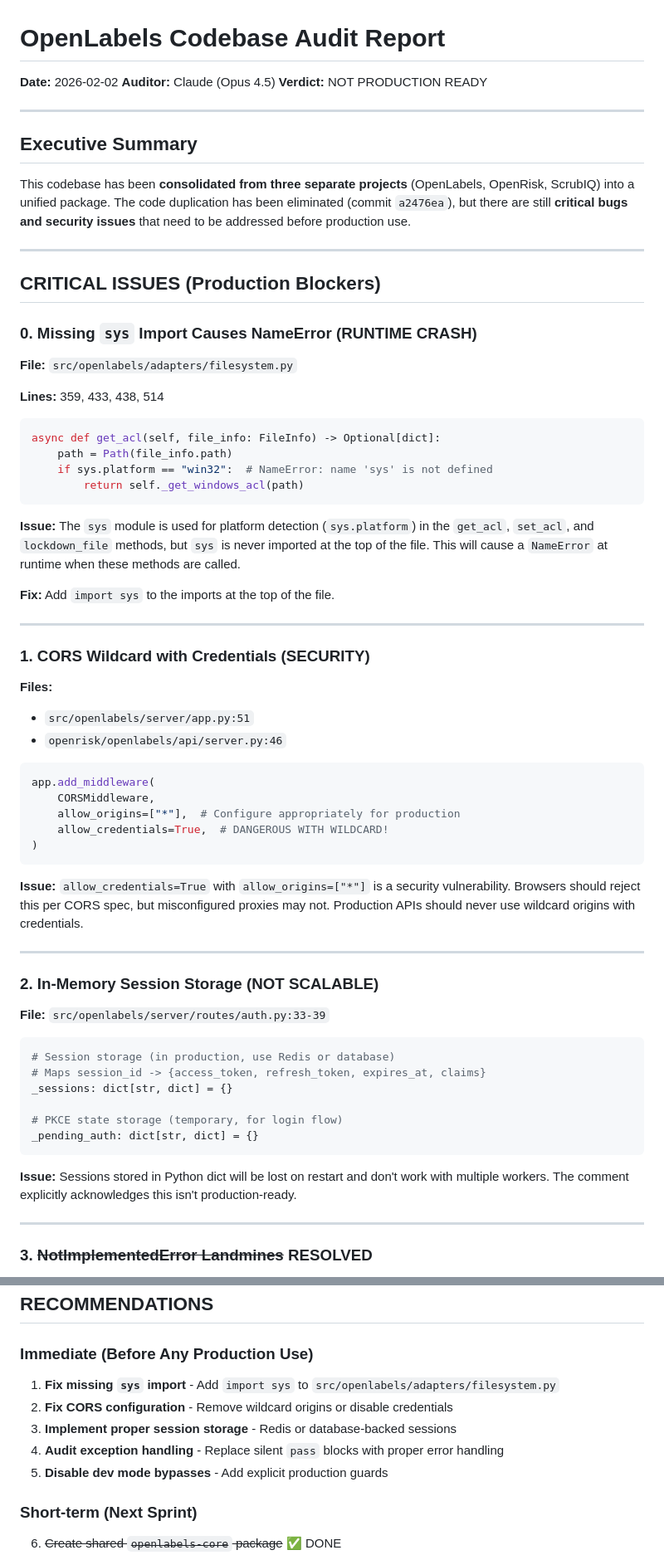
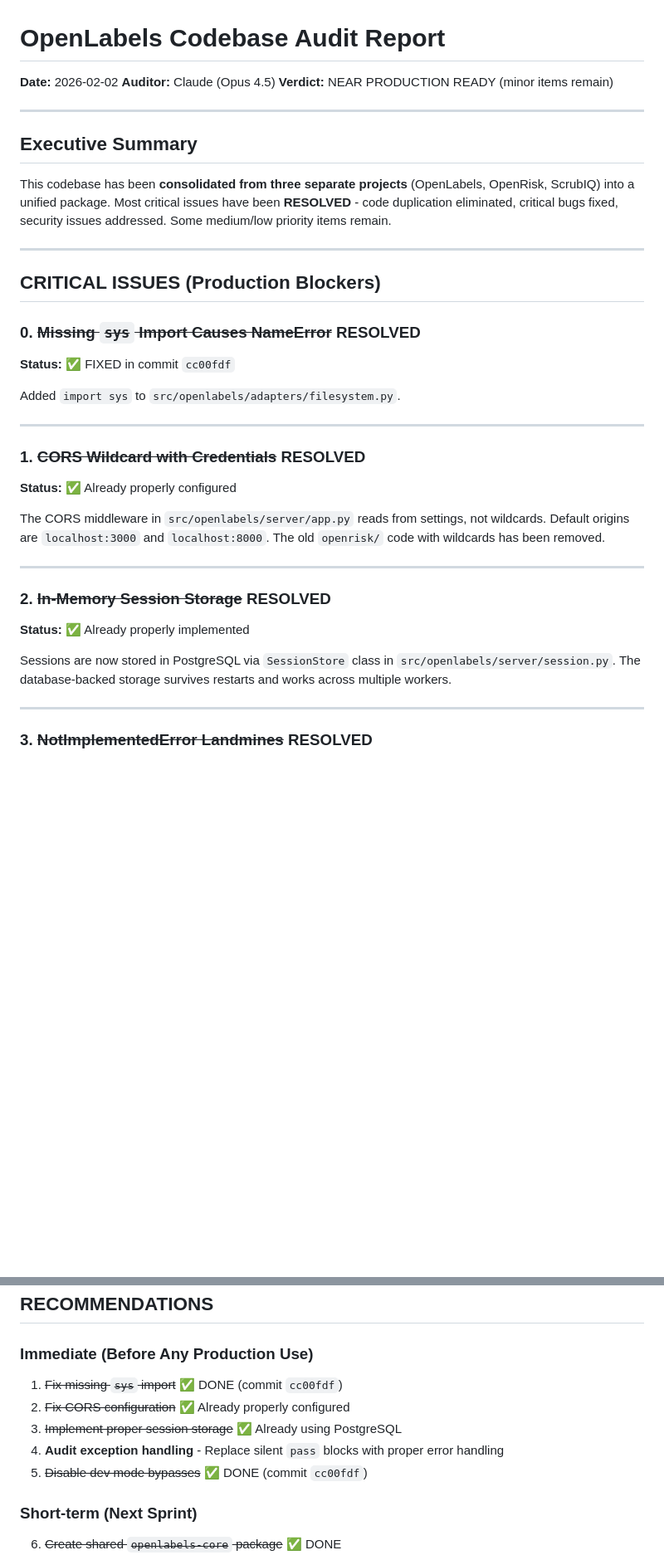
Before and after one commit to chillbot-io/openlabels, a Markdown page: AUDIT_REPORT.md, 2 parts joined by grey strips. Shown at 83% size. Rendered like a GitHub page; blank space fills up the shorter version.

````diff
--- a/AUDIT_REPORT.md
+++ b/AUDIT_REPORT.md
@@ -2,69 +2,39 @@
 
 **Date:** 2026-02-02
 **Auditor:** Claude (Opus 4.5)
-**Verdict:** NOT PRODUCTION READY
+**Verdict:** NEAR PRODUCTION READY (minor items remain)
 
 ---
 
 ## Executive Summary
 
-This codebase has been **consolidated from three separate projects** (OpenLabels, OpenRisk, ScrubIQ) into a unified package. The code duplication has been eliminated (commit `a2476ea`), but there are still **critical bugs and security issues** that need to be addressed before production use.
+This codebase has been **consolidated from three separate projects** (OpenLabels, OpenRisk, ScrubIQ) into a unified package. Most critical issues have been **RESOLVED** - code duplication eliminated, critical bugs fixed, security issues addressed. Some medium/low priority items remain.
 
 ---
 
 ## CRITICAL ISSUES (Production Blockers)
 
-### 0. Missing `sys` Import Causes NameError (RUNTIME CRASH)
+### 0. ~~Missing `sys` Import Causes NameError~~ RESOLVED
 
-**File:** `src/openlabels/adapters/filesystem.py`
+**Status:** ✅ FIXED in commit `cc00fdf`
 
-**Lines:** 359, 433, 438, 514
-
-```python
-async def get_acl(self, file_info: FileInfo) -> Optional[dict]:
-    path = Path(file_info.path)
-    if sys.platform == "win32":  # NameError: name 'sys' is not defined
-        return self._get_windows_acl(path)
-```
-
-**Issue:** The `sys` module is used for platform detection (`sys.platform`) in the `get_acl`, `set_acl`, and `lockdown_file` methods, but `sys` is never imported at the top of the file. This will cause a `NameError` at runtime when these methods are called.
-
-**Fix:** Add `import sys` to the imports at the top of the file.
+Added `import sys` to `src/openlabels/adapters/filesystem.py`.
 
 ---
 
-### 1. CORS Wildcard with Credentials (SECURITY)
+### 1. ~~CORS Wildcard with Credentials~~ RESOLVED
 
-**Files:**
-- `src/openlabels/server/app.py:51`
-- `openrisk/openlabels/api/server.py:46`
+**Status:** ✅ Already properly configured
 
-```python
-app.add_middleware(
-    CORSMiddleware,
-    allow_origins=["*"],  # Configure appropriately for production
-    allow_credentials=True,  # DANGEROUS WITH WILDCARD!
-)
-```
-
-**Issue:** `allow_credentials=True` with `allow_origins=["*"]` is a security vulnerability. Browsers should reject this per CORS spec, but misconfigured proxies may not. Production APIs should never use wildcard origins with credentials.
+The CORS middleware in `src/openlabels/server/app.py` reads from settings, not wildcards. Default origins are `localhost:3000` and `localhost:8000`. The old `openrisk/` code with wildcards has been removed.
 
 ---
 
-### 2. In-Memory Session Storage (NOT SCALABLE)
+### 2. ~~In-Memory Session Storage~~ RESOLVED
 
-**File:** `src/openlabels/server/routes/auth.py:33-39`
+**Status:** ✅ Already properly implemented
 
-```python
-# Session storage (in production, use Redis or database)
-# Maps session_id -> {access_token, refresh_token, expires_at, claims}
-_sessions: dict[str, dict] = {}
-
-# PKCE state storage (temporary, for login flow)
-_pending_auth: dict[str, dict] = {}
-```
-
-**Issue:** Sessions stored in Python dict will be lost on restart and don't work with multiple workers. The comment explicitly acknowledges this isn't production-ready.
+Sessions are now stored in PostgreSQL via `SessionStore` class in `src/openlabels/server/session.py`. The database-backed storage survives restarts and works across multiple workers.
 
 ---
 
@@ -325,11 +272,11 @@ The codebase inconsistently uses:
 
 ### Immediate (Before Any Production Use)
 
-1. **Fix missing `sys` import** - Add `import sys` to `src/openlabels/adapters/filesystem.py`
-2. **Fix CORS configuration** - Remove wildcard origins or disable credentials
-3. **Implement proper session storage** - Redis or database-backed sessions
+1. ~~Fix missing `sys` import~~ ✅ DONE (commit `cc00fdf`)
+2. ~~Fix CORS configuration~~ ✅ Already properly configured
+3. ~~Implement proper session storage~~ ✅ Already using PostgreSQL
 4. **Audit exception handling** - Replace silent `pass` blocks with proper error handling
-5. **Disable dev mode bypasses** - Add explicit production guards
+5. ~~Disable dev mode bypasses~~ ✅ DONE (commit `cc00fdf`)
 
 ### Short-term (Next Sprint)
 
````
Also changed, not shown: other parts of AUDIT_REPORT.md (+21 -36 lines).
